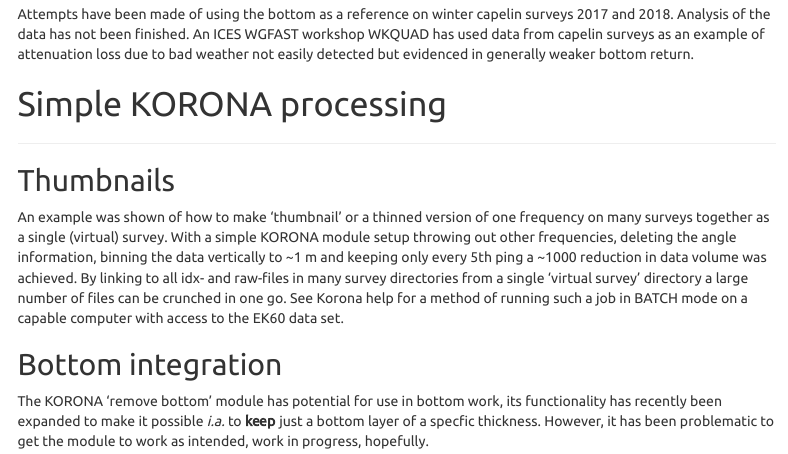
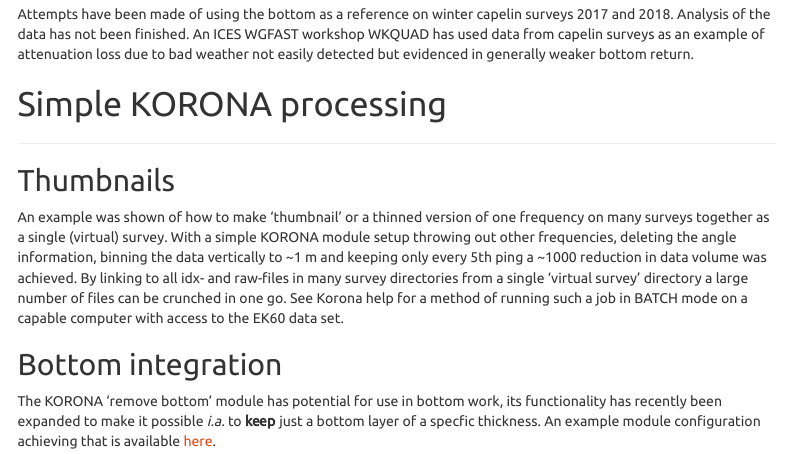
Before and after one commit to sigurdurthorjonsson/lsss_course, an R Markdown document (week2.Rmd): the page in a window 1100 px wide, from 720 px down. Rendered offline with R 4.5, knitr and Pandoc, with nearby package versions; menus at the side of the page are left out.

Commit message:
add processing example, modify notes

```diff
--- a/week2.Rmd
+++ b/week2.Rmd
@@ -69,6 +69,6 @@
 
 The KORONA 'remove bottom' module has potential for use in bottom
 work, its functionality has recently been expanded to make it possible
-_i.a._ to __keep__ just a bottom layer of a specfic
-thickness. However, it has been problematic to get the module to work
-as intended, work in progress, hopefully.
+_i.a._ to __keep__ just a bottom layer of a specfic thickness. An
+example module configuration achieving that is available
+[here](files/korona_bottom_processing.cds).
```
Also changed, not shown: 1 other file.
